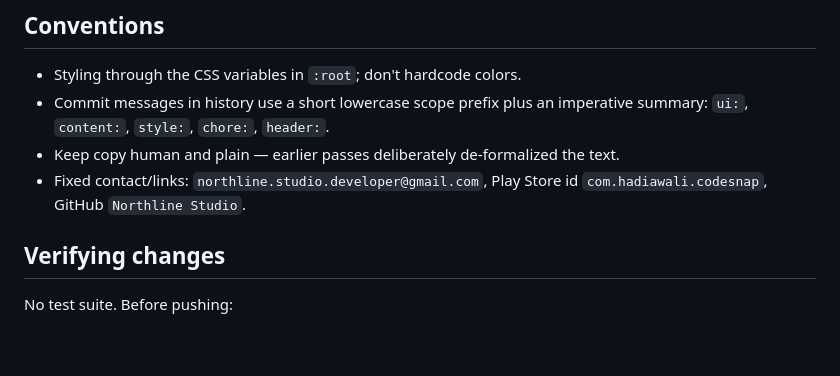
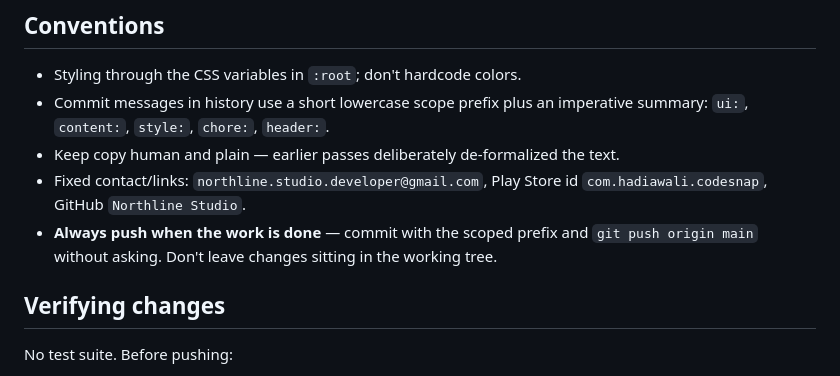
Before and after one commit to Studio-Northline/website, a Markdown page: AGENTS.md, the part around the change. GitHub-like rendering; blank space fills up the shorter version.

Commit message:
docs: AGENTS.md - always push when work is done

```diff
--- a/AGENTS.md
+++ b/AGENTS.md
@@ -61,6 +61,7 @@ https://studio-northline.github.io/website/#app-codesnap-whats-new
 - Commit messages in history use a short lowercase scope prefix plus an imperative summary: `ui:`, `content:`, `style:`, `chore:`, `header:`.
 - Keep copy human and plain — earlier passes deliberately de-formalized the text.
 - Fixed contact/links: `northline.studio.developer@gmail.com`, Play Store id `com.hadiawali.codesnap`, GitHub `Northline Studio`.
+- **Always push when the work is done** — commit with the scoped prefix and `git push origin main` without asking. Don't leave changes sitting in the working tree.
 
 ## Verifying changes
 
```
